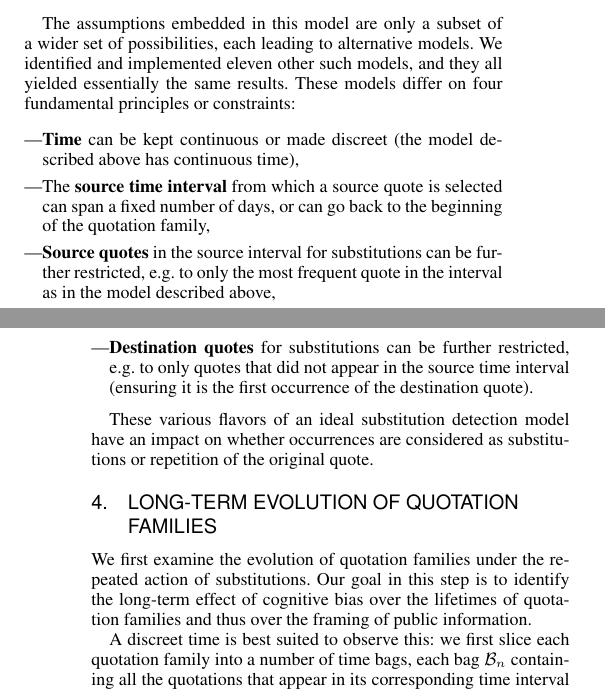
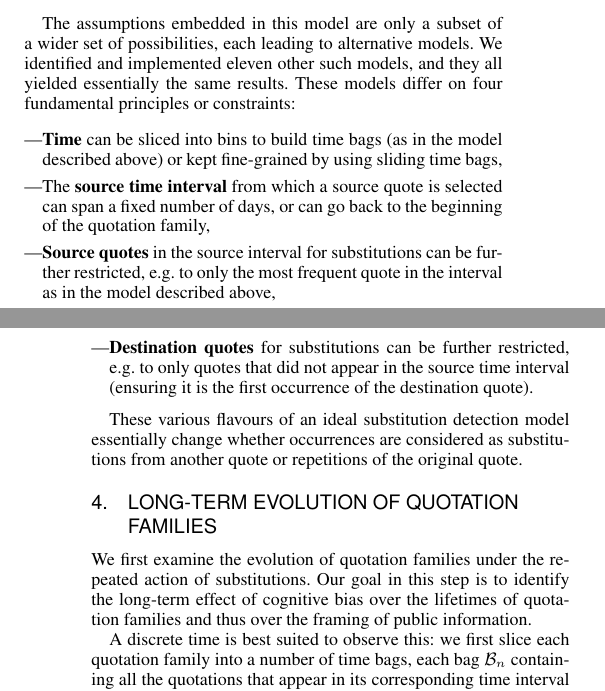
Before and after one commit to wehlutyk/brainscopypaste-paper, a LaTeX paper (brainscopypaste.tex, which reads brains-protocol.tex): two parts of the columns of pages 4 and 5 of 9, joined at a grey line, cut so that both start at the same text. The pictures show the PDF file brainscopypaste.pdf that the author committed with the source.

Commit message:
Time is always discrete, either binned or sliding

```diff
--- a/brains-protocol.tex
+++ b/brains-protocol.tex
@@ -146,31 +146,20 @@ We identified and implemented eleven other such models, and they all yielded ess
 These models differ on four fundamental principles or constraints:
 
 \begin{itemize}
-    \item \textbf{Time} can be kept continuous or made discreet (the model described above has continuous time),
+    \item \textbf{Time} can be sliced into bins to build time bags (as in the model described above) or kept fine-grained by using sliding time bags,
     \item The \textbf{source time interval} from which a source quote is selected can span a fixed number of days, or can go back to the beginning of the quotation family,
     \item \textbf{Source quotes} in the source interval for substitutions can be further restricted, e.g. to only the most frequent quote in the interval as in the model described above,
     \item \textbf{Destination quotes} for substitutions can be further restricted, e.g. to only quotes that did not appear in the source time interval (ensuring it is the first occurrence of the destination quote).
 \end{itemize}
 
-These various flavors of an ideal substitution detection model %not only
- have an impact on whether occurrences are considered as substitutions or repetition of the original quote. %, but also essentially modify how many times a given
-
-%variations essentially modify the balance between
-
-%considering the second blue quote as a reproduction of the first blue because the time window is too short
-
-%quote or as a mutation
-
-%taking into account the possibility of a
-
-%reproduction of previous occurrences of a quote and re-creation of itself by a new substitution instance.
+These various flavours of an ideal substitution detection model essentially change whether occurrences are considered as substitutions from another quote or repetitions of the original quote.
 
 \section{Long-term evolution of quotation families}
 
 We first examine the evolution of quotation families under the repeated action of substitutions.
 Our goal in this step is to identify the long-term effect of cognitive bias over the lifetimes of quotation families and thus over the framing of public information.
 
-A discreet time is best suited to observe this: we first slice each quotation family into a number of time bags, each bag $\mathcal{B}_n$ containing all the quotations that appear in its corresponding time interval $\left[ t_n, t_{n + 1} = t_n + \Delta t \right[$ (where $\Delta t$ is a number of days, 2 in practice).
+A discrete time is best suited to observe this: we first slice each quotation family into a number of time bags, each bag $\mathcal{B}_n$ containing all the quotations that appear in its corresponding time interval $\left[ t_n, t_{n + 1} = t_n + \Delta t \right[$ (where $\Delta t$ is a number of days, 2 in practice).
 Each quote in a time bag is counted as many times as it occurs in the corresponding time interval.
 
 We then compute the distribution of word features for each time bag $\mathcal{B}_n$ of each quotation family, and sum those distributions over all quotation families.
```
Also changed, not shown: brainscopypaste.pdf.
